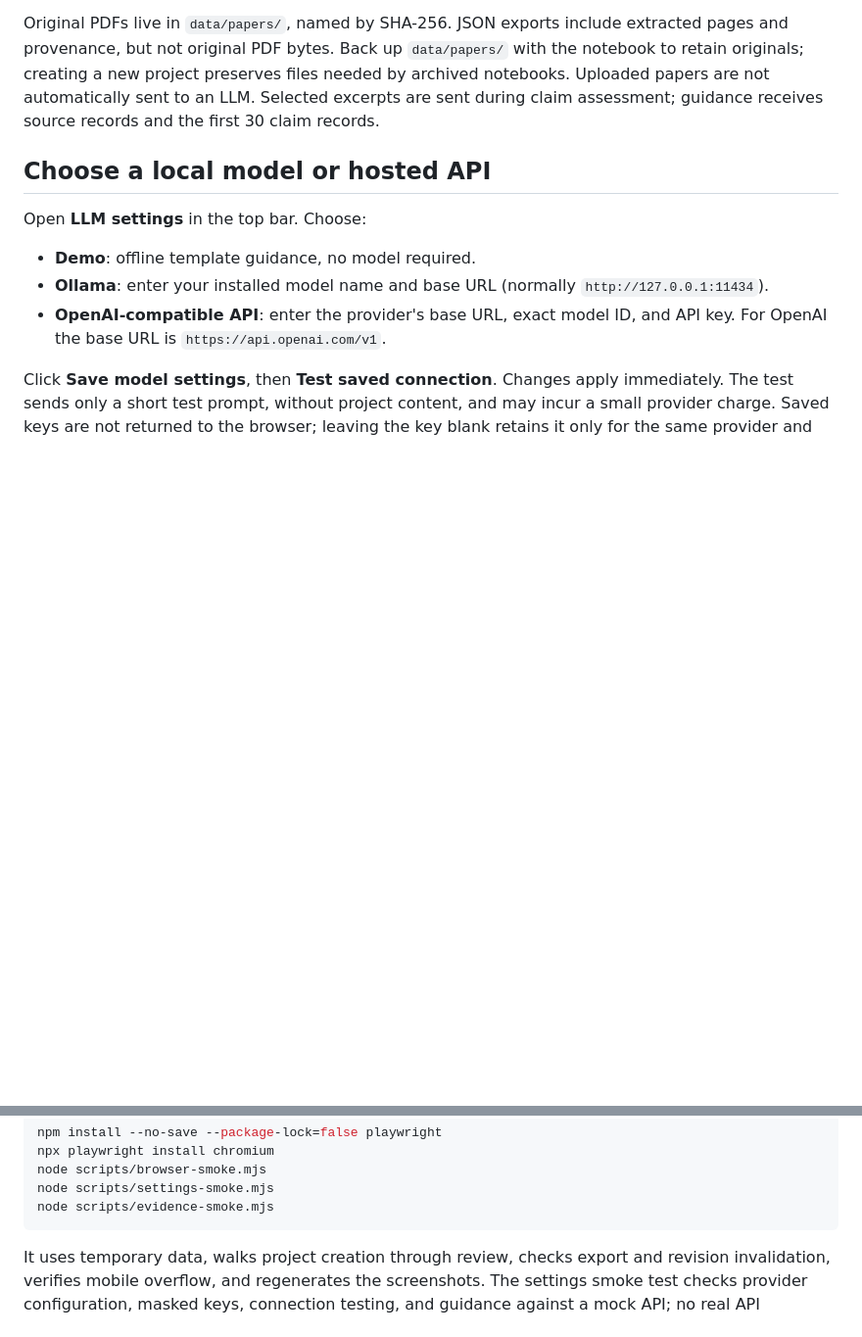
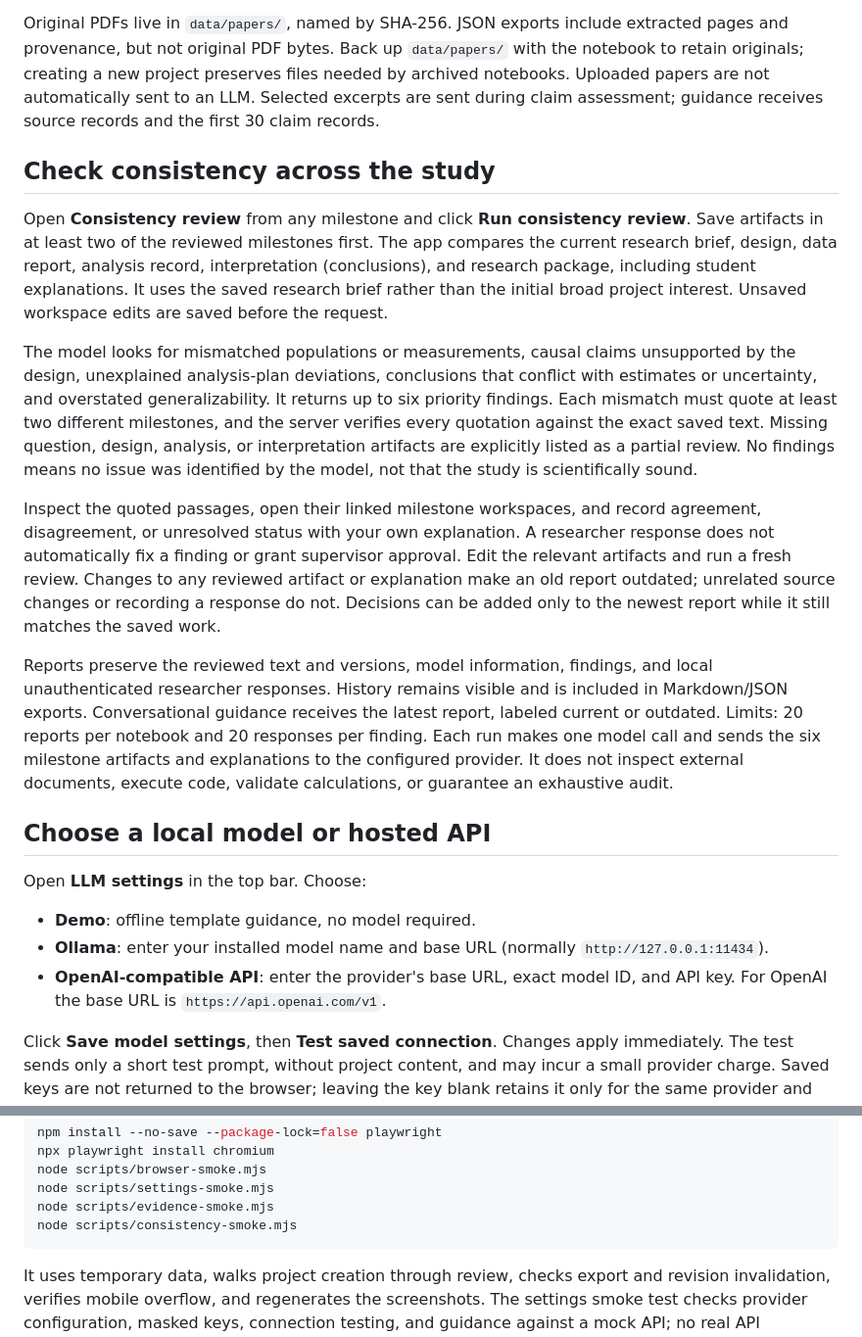
Before and after one commit to yxie2/researchguide, a Markdown page: README.md, 2 parts joined by grey strips. Shown: that part at 98% size. Rendered like a GitHub page; blank space fills up the shorter version.

````diff
--- a/README.md
+++ b/README.md
@@ -58,6 +58,16 @@ PDF parsing is local and uses a worker with a 30-second timeout and a 256 MB Jav
 
 Original PDFs live in `data/papers/`, named by SHA-256. JSON exports include extracted pages and provenance, but not original PDF bytes. Back up `data/papers/` with the notebook to retain originals; creating a new project preserves files needed by archived notebooks. Uploaded papers are not automatically sent to an LLM. Selected excerpts are sent during claim assessment; guidance receives source records and the first 30 claim records.
 
+## Check consistency across the study
+
+Open **Consistency review** from any milestone and click **Run consistency review**. Save artifacts in at least two of the reviewed milestones first. The app compares the current research brief, design, data report, analysis record, interpretation (conclusions), and research package, including student explanations. It uses the saved research brief rather than the initial broad project interest. Unsaved workspace edits are saved before the request.
+
+The model looks for mismatched populations or measurements, causal claims unsupported by the design, unexplained analysis-plan deviations, conclusions that conflict with estimates or uncertainty, and overstated generalizability. It returns up to six priority findings. Each mismatch must quote at least two different milestones, and the server verifies every quotation against the exact saved text. Missing question, design, analysis, or interpretation artifacts are explicitly listed as a partial review. No findings means no issue was identified by the model, not that the study is scientifically sound.
+
+Inspect the quoted passages, open their linked milestone workspaces, and record agreement, disagreement, or unresolved status with your own explanation. A researcher response does not automatically fix a finding or grant supervisor approval. Edit the relevant artifacts and run a fresh review. Changes to any reviewed artifact or explanation make an old report outdated; unrelated source changes or recording a response do not. Decisions can be added only to the newest report while it still matches the saved work.
+
+Reports preserve the reviewed text and versions, model information, findings, and local unauthenticated researcher responses. History remains visible and is included in Markdown/JSON exports. Conversational guidance receives the latest report, labeled current or outdated. Limits: 20 reports per notebook and 20 responses per finding. Each run makes one model call and sends the six milestone artifacts and explanations to the configured provider. It does not inspect external documents, execute code, validate calculations, or guarantee an exhaustive audit.
+
 ## Choose a local model or hosted API
 
 Open **LLM settings** in the top bar. Choose:
@@ -154,6 +165,7 @@ npx playwright install chromium
 node scripts/browser-smoke.mjs
 node scripts/settings-smoke.mjs
 node scripts/evidence-smoke.mjs
+node scripts/consistency-smoke.mjs
 ```
 
 It uses temporary data, walks project creation through review, checks export and revision invalidation, verifies mobile overflow, and regenerates the screenshots. The settings smoke test checks provider configuration, masked keys, connection testing, and guidance against a mock API; no real API credentials are required. Browser checks are not currently included in CI. `PLAYWRIGHT_MODULE` can point to an existing Playwright module URL instead of installing it here.
````
Also changed, not shown: other parts of README.md (+2 -1 lines), SECURITY.md (+2 -0 lines), docs/ROADMAP.md (+8 -0 lines), docs/images/consistency.png (added), docs/images/conversation.png, docs/images/evidence.png, docs/images/settings.png, docs/images/workspace.png, 11 other files.
